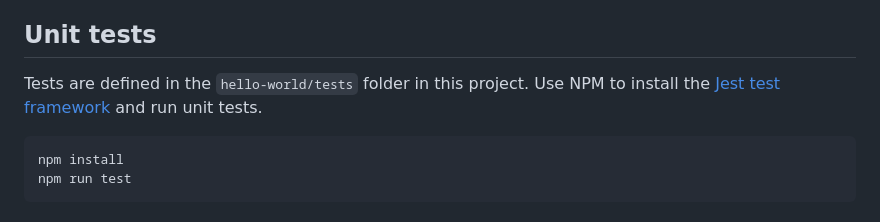
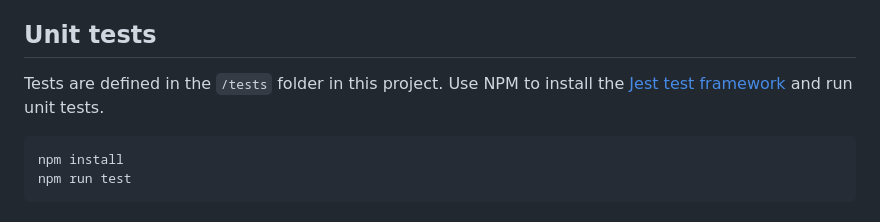
Before and after one commit to NuwanJ/msc-cloud-computing-applications-group2, a Markdown page: README.md, the part around the change. GitHub-like rendering.

````diff
--- a/README.md
+++ b/README.md
@@ -111,7 +111,7 @@ You can find more information and examples about filtering Lambda function logs
 
 ## Unit tests
 
-Tests are defined in the `hello-world/tests` folder in this project. Use NPM to install the [Jest test framework](https://jestjs.io/) and run unit tests.
+Tests are defined in the `/tests` folder in this project. Use NPM to install the [Jest test framework](https://jestjs.io/) and run unit tests.
 
 ```bash
 npm install
````
